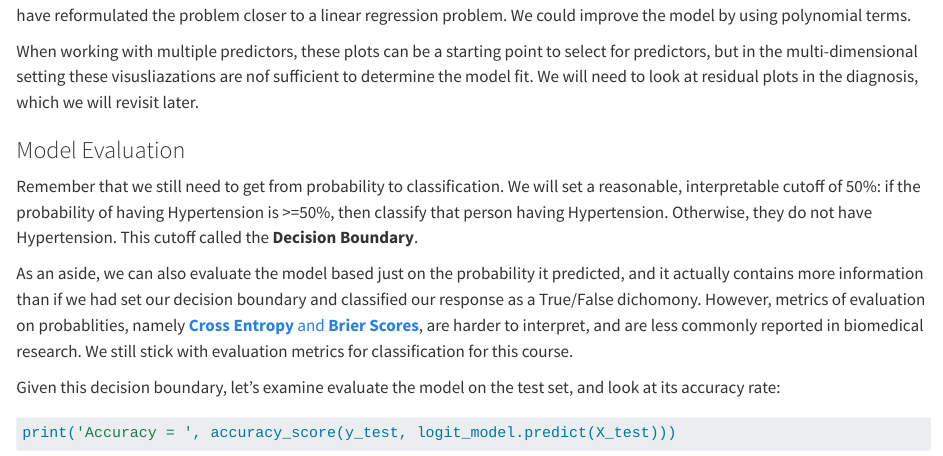
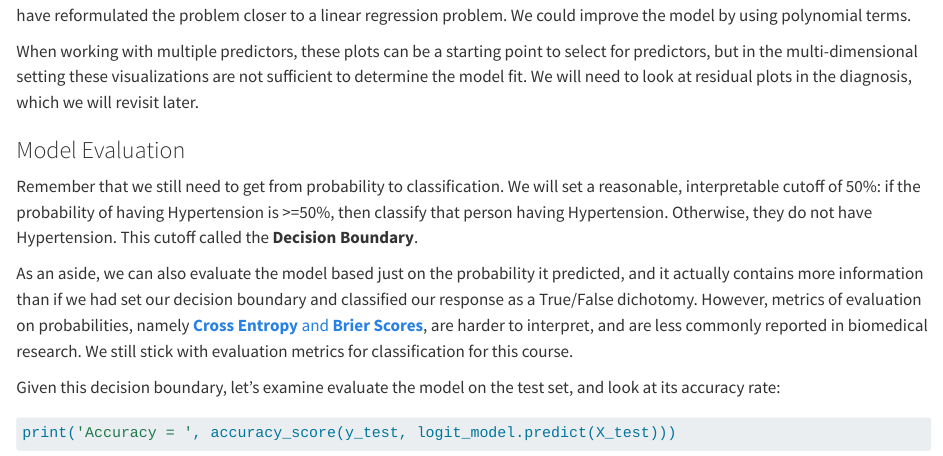
Before and after one commit to fhdsl/Machine-Learning, a Quarto document (03-Classification.qmd): the page in a window 1100 px wide, from 3290 px down. Rendered offline with R 4.5, knitr and Pandoc in place of Quarto, with nearby package versions; some code elsewhere in the file could not run offline; long lines of code are wrapped.

Commit message:
Update 03-Classification.qmd

```diff
--- a/03-Classification.qmd
+++ b/03-Classification.qmd
@@ -130,13 +130,13 @@ plt.show()
 
 Now we see why exactly our logistic regression model was limited to fit the relationship between predictor and response, as we have reformulated the problem closer to a linear regression problem. We could improve the model by using polynomial terms.
 
-When working with multiple predictors, these plots can be a starting point to select for predictors, but in the multi-dimensional setting these visusliazations are nof sufficient to determine the model fit. We will need to look at residual plots in the diagnosis, which we will revisit later.
+When working with multiple predictors, these plots can be a starting point to select for predictors, but in the multi-dimensional setting these visualizations are not sufficient to determine the model fit. We will need to look at residual plots in the diagnosis, which we will revisit later.
 
 ### Model Evaluation
 
 Remember that we still need to get from probability to classification. We will set a reasonable, interpretable cutoff of 50%: if the probability of having Hypertension is \>=50%, then classify that person having Hypertension. Otherwise, they do not have Hypertension. This cutoff called the **Decision Boundary**.
 
-As an aside, we can also evaluate the model based just on the probability it predicted, and it actually contains more information than if we had set our decision boundary and classified our response as a True/False dichomony. However, metrics of evaluation on probablities, namely [**Cross Entropy** and **Brier Scores**](https://aml4td.org/chapters/cls-metrics.html#sec-cls-metrics-soft), are harder to interpret, and are less commonly reported in biomedical research. We still stick with evaluation metrics for classification for this course.
+As an aside, we can also evaluate the model based just on the probability it predicted, and it actually contains more information than if we had set our decision boundary and classified our response as a True/False dichotomy. However, metrics of evaluation on probabilities, namely [**Cross Entropy** and **Brier Scores**](https://aml4td.org/chapters/cls-metrics.html#sec-cls-metrics-soft), are harder to interpret, and are less commonly reported in biomedical research. We still stick with evaluation metrics for classification for this course.
 
 Given this decision boundary, let's examine evaluate the model on the test set, and look at its accuracy rate:
 
```
Also changed, not shown: 03-Classification.qmd (4 more changed lines).
